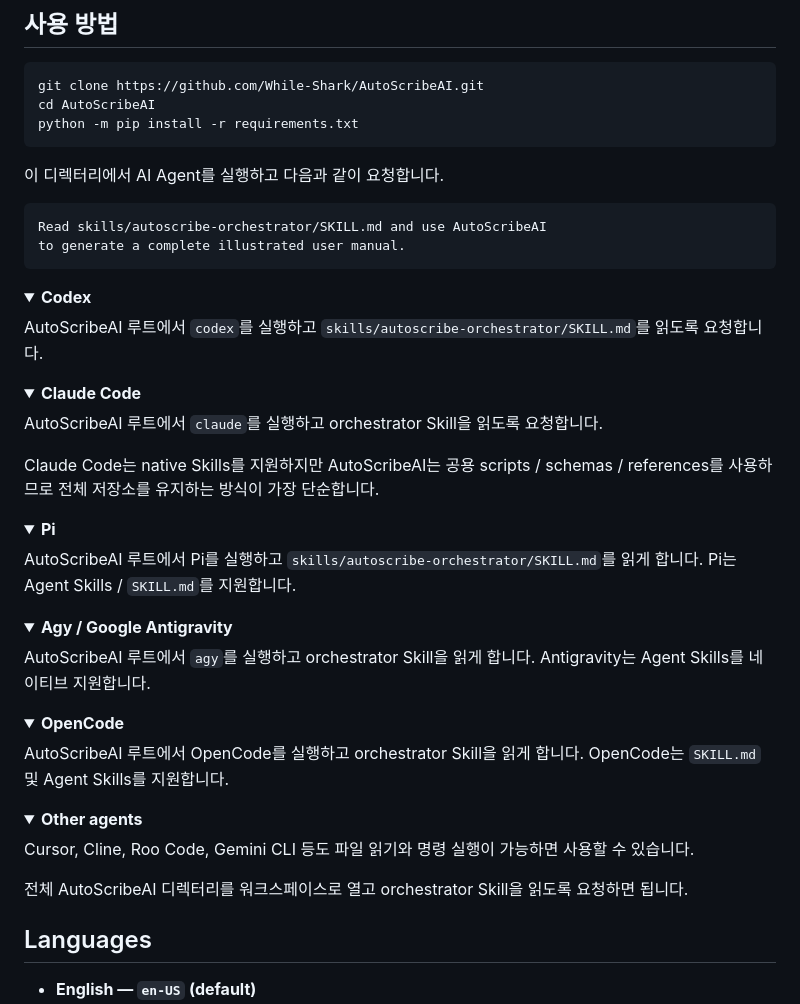
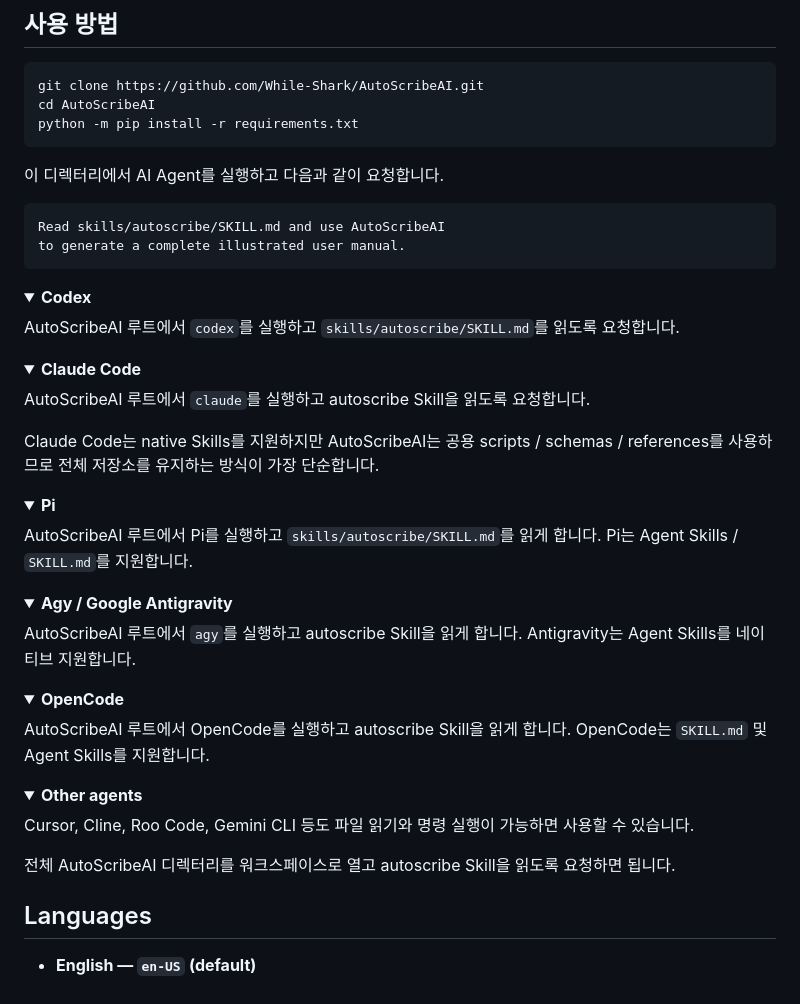
Before and after one commit to While-Shark/AutoScribeAI, a Markdown page: README.ko-KR.md, the part around the change. GitHub-like rendering; folded sections open.

Commit message:
refactor: use autoscribe as the public entry skill

````diff
--- a/README.ko-KR.md
+++ b/README.ko-KR.md
@@ -44,21 +44,21 @@ python -m pip install -r requirements.txt
 이 디렉터리에서 AI Agent를 실행하고 다음과 같이 요청합니다.
 
 ```text
-Read skills/autoscribe-orchestrator/SKILL.md and use AutoScribeAI
+Read skills/autoscribe/SKILL.md and use AutoScribeAI
 to generate a complete illustrated user manual.
 ```
 
 <details>
 <summary><strong>Codex</strong></summary>
 
-AutoScribeAI 루트에서 `codex`를 실행하고 `skills/autoscribe-orchestrator/SKILL.md`를 읽도록 요청합니다.
+AutoScribeAI 루트에서 `codex`를 실행하고 `skills/autoscribe/SKILL.md`를 읽도록 요청합니다.
 
 </details>
 
 <details>
 <summary><strong>Claude Code</strong></summary>
 
-AutoScribeAI 루트에서 `claude`를 실행하고 orchestrator Skill을 읽도록 요청합니다.
+AutoScribeAI 루트에서 `claude`를 실행하고 autoscribe Skill을 읽도록 요청합니다.
 
 Claude Code는 native Skills를 지원하지만 AutoScribeAI는 공용 scripts / schemas / references를 사용하므로 전체 저장소를 유지하는 방식이 가장 단순합니다.
 
@@ -67,21 +67,21 @@ Claude Code는 native Skills를 지원하지만 AutoScribeAI는 공용 scripts /
 <details>
 <summary><strong>Pi</strong></summary>
 
-AutoScribeAI 루트에서 Pi를 실행하고 `skills/autoscribe-orchestrator/SKILL.md`를 읽게 합니다. Pi는 Agent Skills / `SKILL.md`를 지원합니다.
+AutoScribeAI 루트에서 Pi를 실행하고 `skills/autoscribe/SKILL.md`를 읽게 합니다. Pi는 Agent Skills / `SKILL.md`를 지원합니다.
 
 </details>
 
 <details>
 <summary><strong>Agy / Google Antigravity</strong></summary>
 
-AutoScribeAI 루트에서 `agy`를 실행하고 orchestrator Skill을 읽게 합니다. Antigravity는 Agent Skills를 네이티브 지원합니다.
+AutoScribeAI 루트에서 `agy`를 실행하고 autoscribe Skill을 읽게 합니다. Antigravity는 Agent Skills를 네이티브 지원합니다.
 
 </details>
 
 <details>
 <summary><strong>OpenCode</strong></summary>
 
-AutoScribeAI 루트에서 OpenCode를 실행하고 orchestrator Skill을 읽게 합니다. OpenCode는 `SKILL.md` 및 Agent Skills를 지원합니다.
+AutoScribeAI 루트에서 OpenCode를 실행하고 autoscribe Skill을 읽게 합니다. OpenCode는 `SKILL.md` 및 Agent Skills를 지원합니다.
 
 </details>
 
@@ -90,7 +90,7 @@ AutoScribeAI 루트에서 OpenCode를 실행하고 orchestrator Skill을 읽게
 
 Cursor, Cline, Roo Code, Gemini CLI 등도 파일 읽기와 명령 실행이 가능하면 사용할 수 있습니다.
 
-전체 AutoScribeAI 디렉터리를 워크스페이스로 열고 orchestrator Skill을 읽도록 요청하면 됩니다.
+전체 AutoScribeAI 디렉터리를 워크스페이스로 열고 autoscribe Skill을 읽도록 요청하면 됩니다.
 
 </details>
 
````
